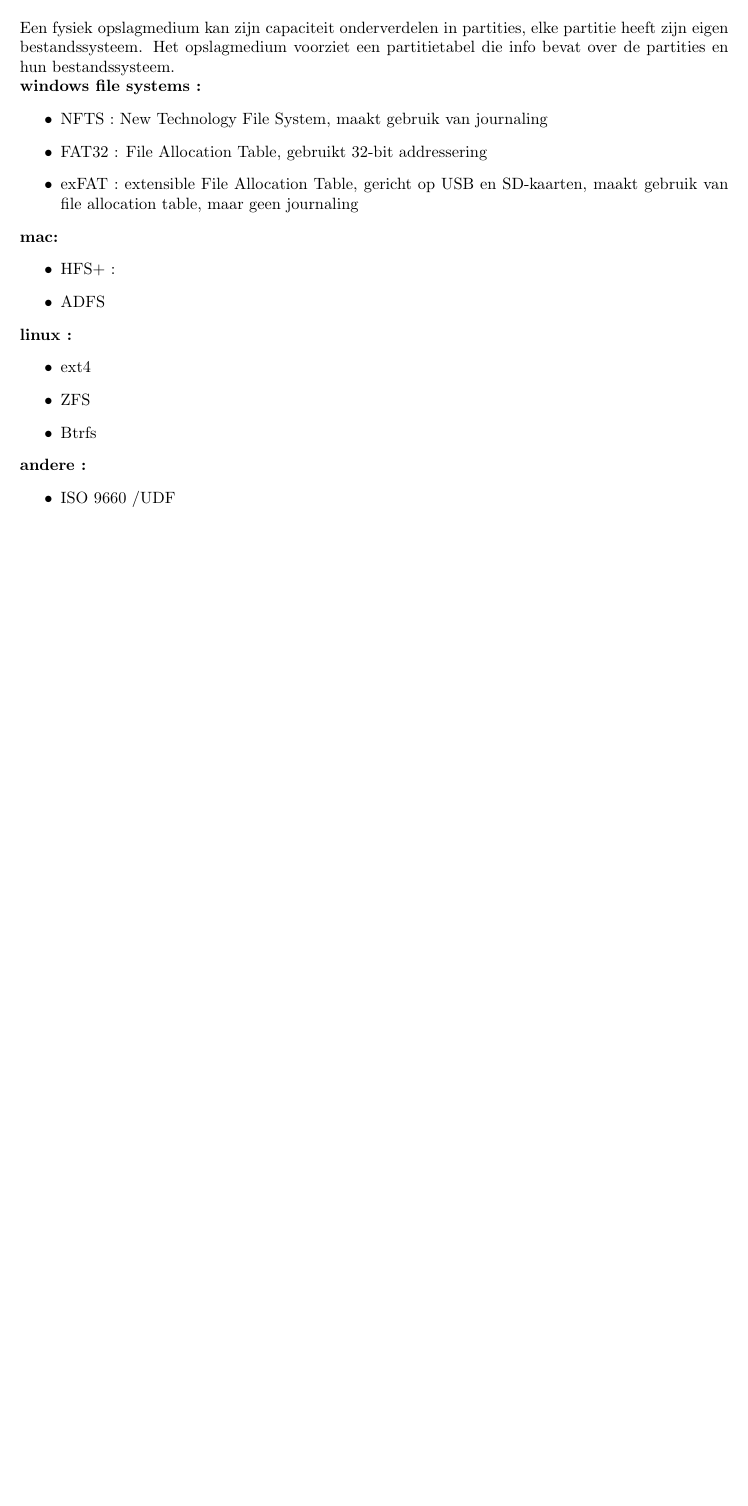
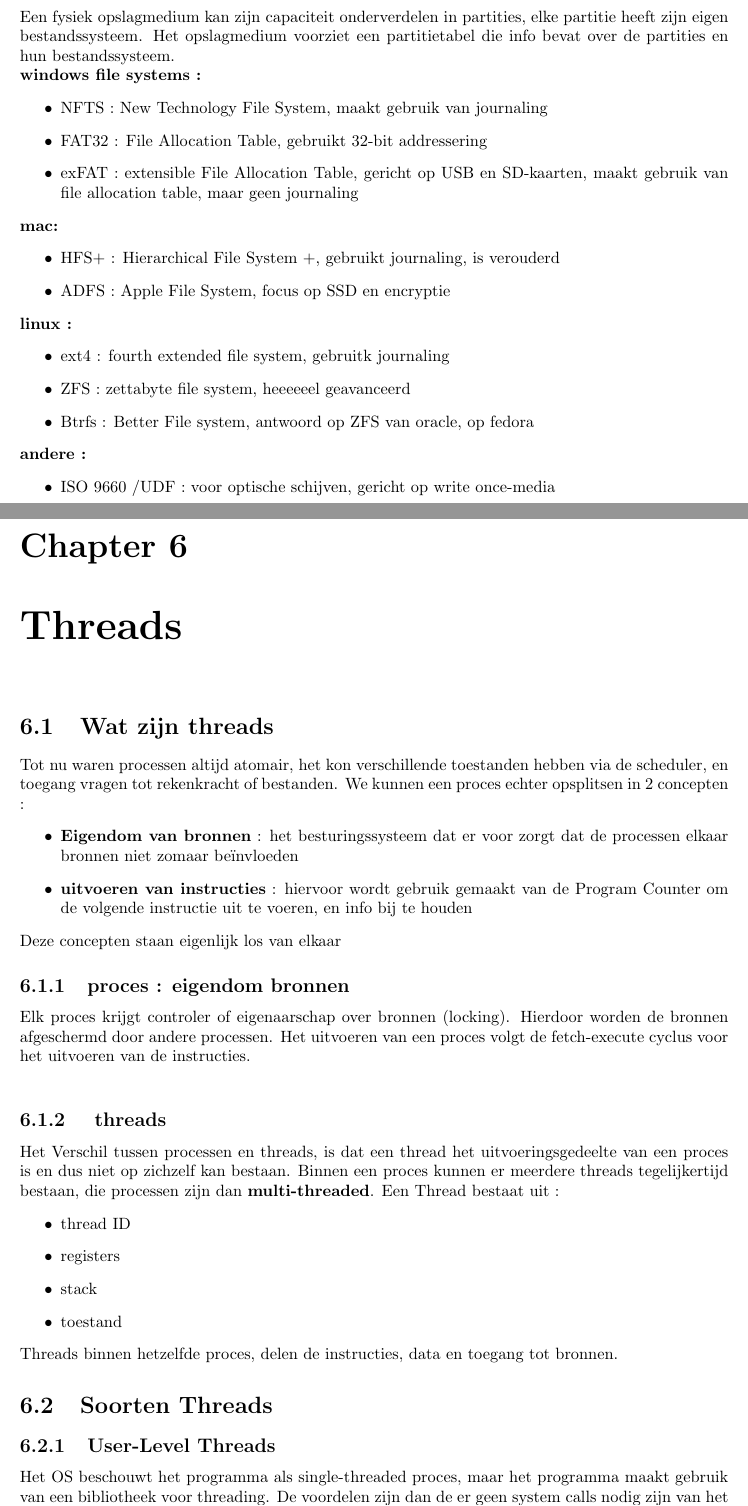
Before and after one commit to JeeVeeVee/samenvattingen, a LaTeX thesis (operating_systems/operating_systems.tex): part of page 17 of 17 before the commit and two parts of pages 17 and 18 of 19 after it, the two joined at a grey line, cut so that both start at the same text, the shorter picture padded with empty space. Compiled offline with pdfLaTeX.

Commit message:
finish OS

```diff
--- a/operating_systems/operating_systems.tex
+++ b/operating_systems/operating_systems.tex
@@ -348,17 +348,39 @@
    			\end{itemize}
    			\textbf{mac: }
    			\begin{itemize}
-   				\item HFS+ :
-   				\item ADFS
+   				\item HFS+ : Hierarchical File System +, gebruikt journaling, is verouderd
+   				\item ADFS : Apple File System, focus op SSD en encryptie
    			\end{itemize}
    			\textbf{linux : }
    			\begin{itemize}
-   				\item ext4
-   				\item ZFS
-   				\item Btrfs
+   				\item ext4 : fourth extended file system, gebruitk journaling
+   				\item ZFS : zettabyte file system, heeeeeel geavanceerd
+   				\item Btrfs : Better File system, antwoord op ZFS van oracle, op fedora
    			\end{itemize}
    			\textbf{andere :}
    			\begin{itemize}
-   				\item ISO 9660 /UDF
+   				\item ISO 9660 /UDF : voor optische schijven, gericht op write once-media
    			\end{itemize}
-
+   	\chapter{Threads}
+   		\section{Wat zijn threads}
+   			Tot nu waren processen altijd atomair, het kon verschillende toestanden hebben via de scheduler, en toegang vragen tot rekenkracht of bestanden. We kunnen een proces echter opsplitsen in 2 concepten :
+   			\begin{itemize}
+   				\item \textbf{Eigendom van bronnen} : het besturingssysteem dat er voor zorgt dat de processen elkaar bronnen niet zomaar beïnvloeden
+   				\item \textbf{uitvoeren van instructies} : hiervoor wordt gebruik gemaakt van de Program Counter om de volgende instructie uit te voeren, en info bij te houden
+   			\end{itemize}
+   			Deze concepten staan eigenlijk los van elkaar
+   			\subsection{proces : eigendom bronnen}
+   				Elk proces krijgt controler of eigenaarschap over bronnen (locking). Hierdoor worden de bronnen afgeschermd door andere processen. Het uitvoeren van een proces volgt de fetch-execute cyclus voor het uitvoeren van de instructies.\\
+   			\subsection{ threads}
+   				Het Verschil tussen processen en threads, is dat een thread het uitvoeringsgedeelte van een proces is en dus niet op zichzelf kan bestaan. Binnen een proces kunnen er meerdere threads tegelijkertijd bestaan, die processen zijn dan \textbf{multi-threaded}. Een Thread bestaat uit :
+   				\begin{itemize}
+   					\item thread ID
+   					\item registers
+   					\item stack
+   					\item toestand
+   				\end{itemize}
+				Threads binnen hetzelfde proces, delen de instructies, data en toegang tot bronnen.
+		\section{Soorten Threads}
+   			\subsection{User-Level Threads}
+   				Het OS beschouwt het programma als single-threaded proces, maar het programma maakt gebruik van een bibliotheek voor threading. De voordelen zijn dan de er geen system calls nodig zijn van het OS voor de threading (waardoor het sneller is), het proces heeft zelf geen controle over de scheduling threads, en je bent onafhankelijk van het OS (JVM). De nadelen echter zijn dat als de thread blokkeert op I/O, het hele proces wordt geblokkeerd, en er is geen gebruik van multiprocessing.
+   			\subsection{Kernel-Level Threads}
```
Also changed, not shown: databasesII/databasesII.tex (+7 -6 lines), operating_systems/operating_systems.tex (26 more changed lines), 5 other files.
